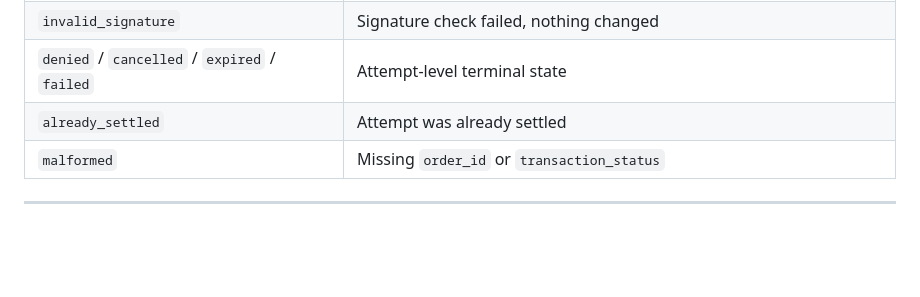
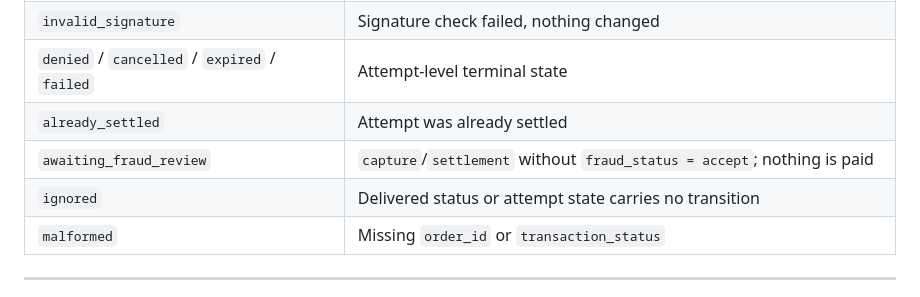
Before and after one commit to miralami/gmfs-self-order, a Markdown page: docs/API.md, the part around the change. Drawn GitHub-style; blank space fills up the shorter version.

```diff
--- a/docs/API.md
+++ b/docs/API.md
@@ -230,6 +230,8 @@ Possible `outcome` values:
 | `invalid_signature` | Signature check failed, nothing changed |
 | `denied` / `cancelled` / `expired` / `failed` | Attempt-level terminal state |
 | `already_settled` | Attempt was already settled |
+| `awaiting_fraud_review` | `capture`/`settlement` without `fraud_status = accept`; nothing is paid |
+| `ignored` | Delivered status or attempt state carries no transition |
 | `malformed` | Missing `order_id` or `transaction_status` |
 
 ---
```
Also changed, not shown: Handover Self-Order Kiosk Thesis Project.md (+1 -1 lines), docs/EVIDENCE.md (+26 -0 lines).
